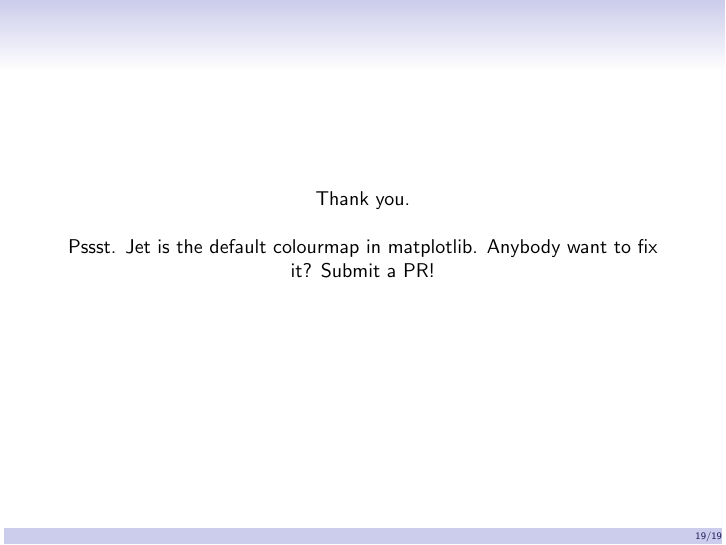
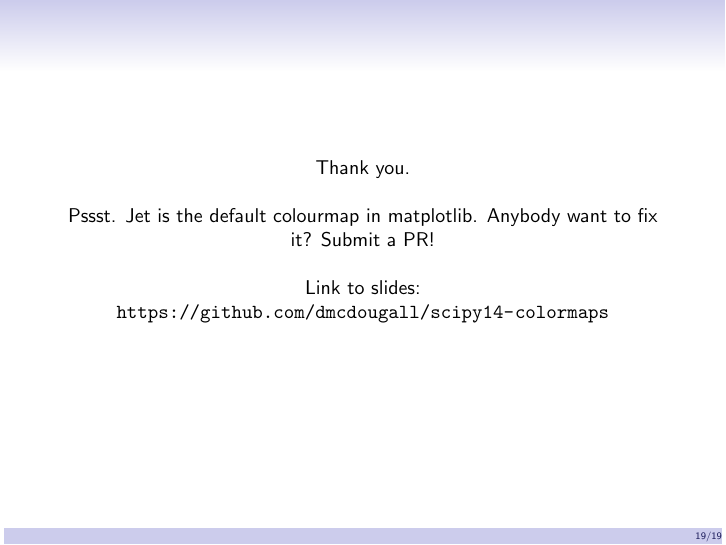
Before and after one commit to dmcdougall/scipy14-colormaps, LaTeX slides (best-practices/talk.tex): page 19 of 19. Compiled offline with pdfLaTeX.

Commit message:
Add link to talk

```diff
--- a/best-practices/talk.tex
+++ b/best-practices/talk.tex
@@ -211,6 +211,9 @@
     \linebreak
     \linebreak
     Pssst.  Jet is the default colourmap in matplotlib.  Anybody want to fix it?  Submit a PR!
+    \linebreak
+    \linebreak
+    Link to slides:  \url{https://github.com/dmcdougall/scipy14-colormaps}
   \end{center}
 \end{frame}
 
```
Also changed, not shown: perceptions/thyng.tex (+2 -0 lines), perceptions/thyng.pdf.
